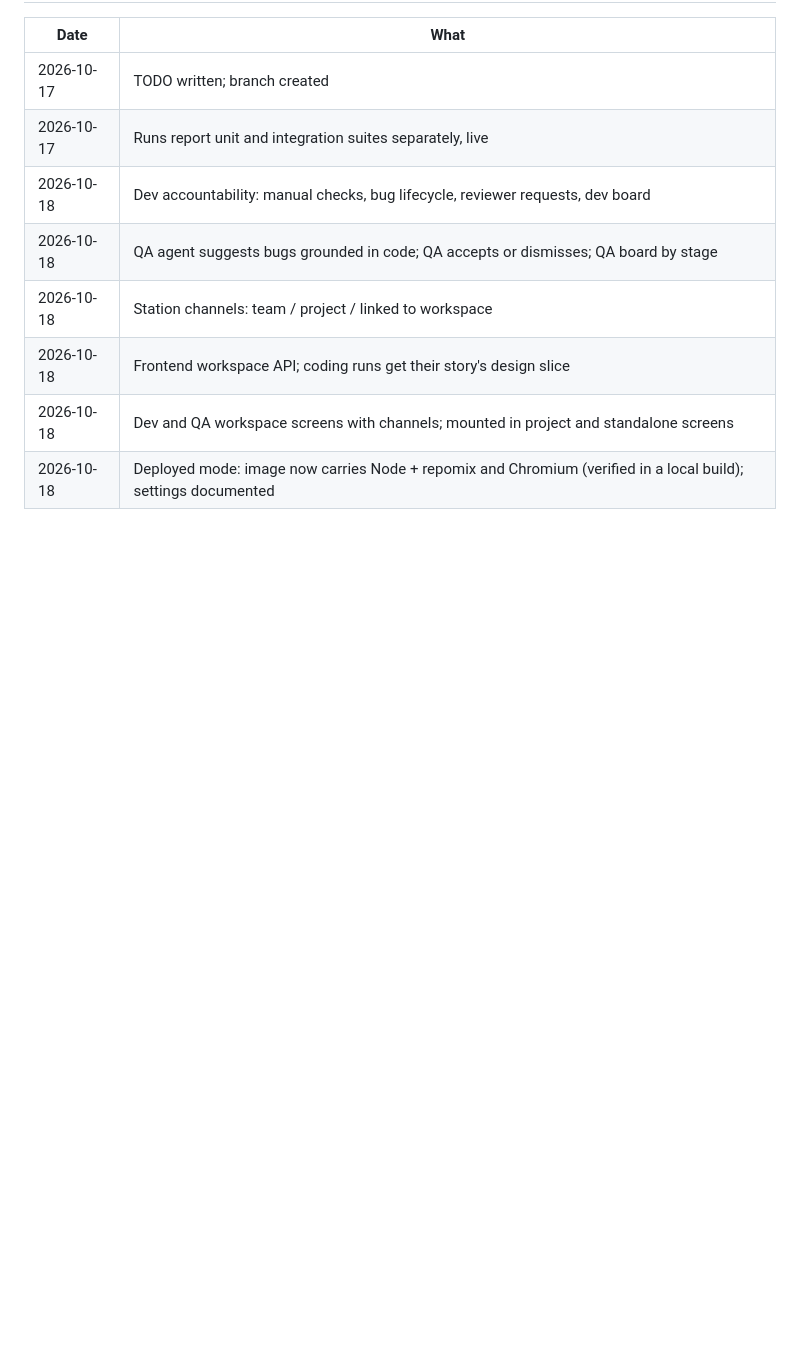
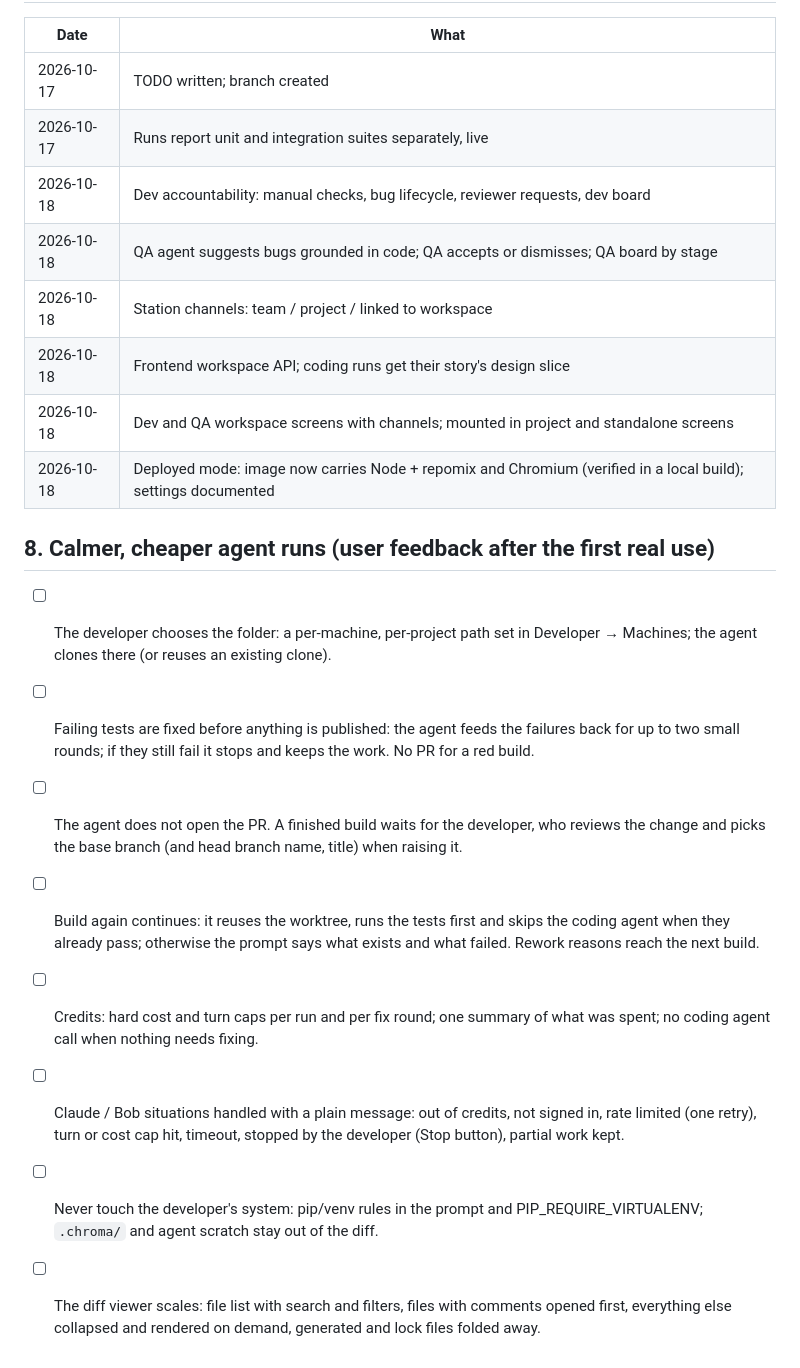
Before and after one commit to dhruvinsights/Software-Karkhana, a Markdown page: todo/DEV_QA_TODO.md, the part around the change. GitHub-like rendering; blank space fills up the shorter version.

Commit message:
todo: calmer, cheaper agent runs

```diff
--- a/todo/DEV_QA_TODO.md
+++ b/todo/DEV_QA_TODO.md
@@ -73,3 +73,26 @@ Tick an item only after its check passes. Commit code and this file together.
 | 2026-10-18 | Frontend workspace API; coding runs get their story's design slice |
 | 2026-10-18 | Dev and QA workspace screens with channels; mounted in project and standalone screens |
 | 2026-10-18 | Deployed mode: image now carries Node + repomix and Chromium (verified in a local build); settings documented |
+
+## 8. Calmer, cheaper agent runs (user feedback after the first real use)
+- [ ] The developer chooses the folder: a per-machine, per-project path set in
+      Developer → Machines; the agent clones there (or reuses an existing clone).
+- [ ] Failing tests are fixed before anything is published: the agent feeds the
+      failures back for up to two small rounds; if they still fail it stops and
+      keeps the work. No PR for a red build.
+- [ ] The agent does not open the PR. A finished build waits for the developer,
+      who reviews the change and picks the base branch (and head branch name,
+      title) when raising it.
+- [ ] Build again continues: it reuses the worktree, runs the tests first and
+      skips the coding agent when they already pass; otherwise the prompt says
+      what exists and what failed. Rework reasons reach the next build.
+- [ ] Credits: hard cost and turn caps per run and per fix round; one summary of
+      what was spent; no coding agent call when nothing needs fixing.
+- [ ] Claude / Bob situations handled with a plain message: out of credits, not
+      signed in, rate limited (one retry), turn or cost cap hit, timeout, stopped
+      by the developer (Stop button), partial work kept.
+- [ ] Never touch the developer's system: pip/venv rules in the prompt and
+      PIP_REQUIRE_VIRTUALENV; `.chroma/` and agent scratch stay out of the diff.
+- [ ] The diff viewer scales: file list with search and filters, files with
+      comments opened first, everything else collapsed and rendered on demand,
+      generated and lock files folded away.
```
